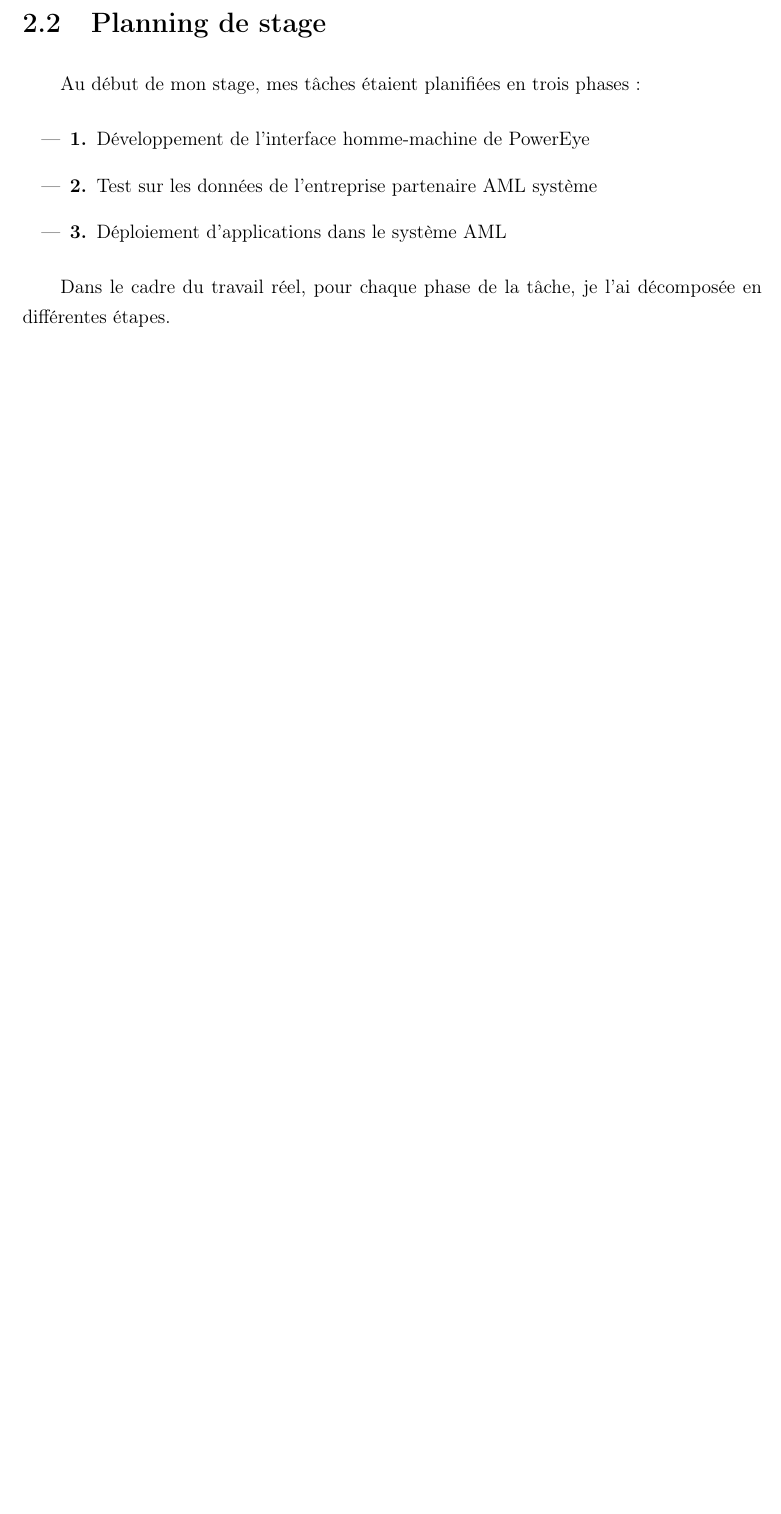
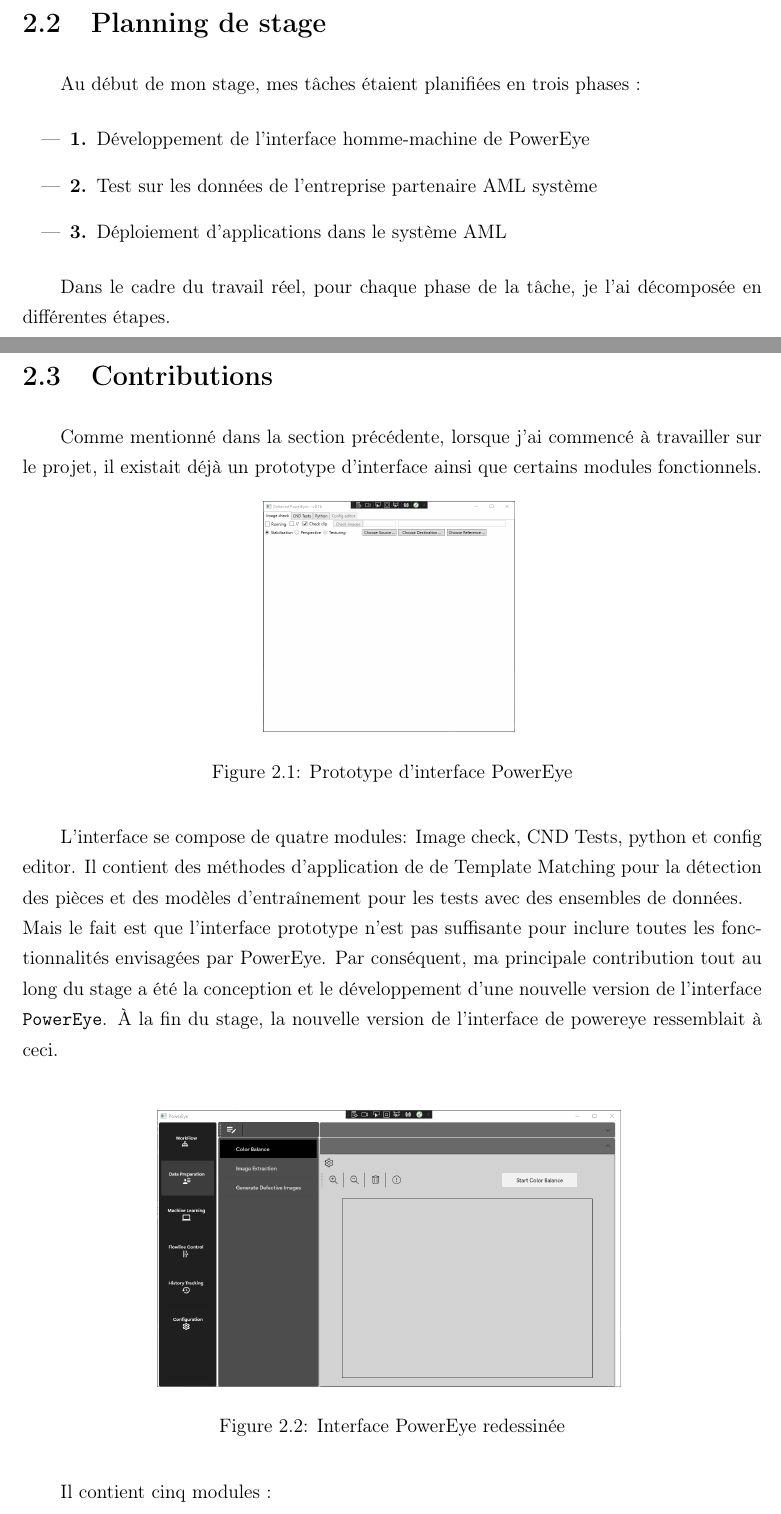
Before and after one commit to danding0726/StageTN09, a LaTeX thesis (Rapport.tex, which reads 2-missions.tex): part of page 7 of 7 before the commit and two parts of pages 7 and 8 of 9 after it, the two joined at a grey line, cut so that both start at the same text, the shorter picture padded with empty space. Compiled offline with pdfLaTeX.

Commit message:
add <contributions> part

```diff
--- a/2-missions.tex
+++ b/2-missions.tex
@@ -16,3 +16,24 @@ Au début de mon stage, mes tâches étaient planifiées en trois phases :
 \end{itemize}
 
 Dans le cadre du travail réel, pour chaque phase de la tâche, je l'ai décomposée en différentes étapes.
+
+
+\newpage
+\section{Contributions}
+Comme mentionné dans la section précédente, lorsque j'ai commencé à travailler sur le projet, il existait déjà un prototype d'interface ainsi que certains modules fonctionnels.
+\begin{figure}[H]
+    \centering
+    \includegraphics[height=5cm]{ressources/images/prototype.png}
+    \caption{Prototype d'interface PowerEye}
+\end{figure}
+L'interface se compose de quatre modules: Image check, CND Tests, python et config editor. Il contient des méthodes d'application de de Template Matching pour la détection des pièces et des modèles d'entraînement pour les tests avec des ensembles de données.\\
+Mais le fait est que l'interface prototype n'est pas suffisante pour inclure toutes les fonctionnalités envisagées par PowerEye. Par conséquent, ma principale contribution tout au long du stage a été la conception et le développement d'une nouvelle version de l'interface \texttt{PowerEye}. À la fin du stage, la nouvelle version de l'interface de powereye ressemblait à ceci. \\
+\begin{figure}[H]
+    \centering
+    \includegraphics[height=6cm]{ressources/images/color_balance.png}
+    \caption{Interface PowerEye redessinée}
+\end{figure}
+Il contient cinq modules :
+\begin{itemize}
+    \item \textbf{Préparation des données (Data preparation): }Ce module permet d'extraire les contours des pièces de l'image et d'ajouter du bruit de perlin à l'image.
+    \item \textbf{Apprentissage automatique (machine learning): }Ce module est utilisé pour entraîner le modèle ckpt à partir de l'ensemble de données.
```
Also changed, not shown: Rapport.pdf, ressources/images/check_parts.png (added), ressources/images/color_balance.png (added), ressources/images/configuration_files.png (added), ressources/images/detect_clip.png (added), ressources/images/global_configuration.png (added), ressources/images/image_extraction.png (added), ressources/images/information_search.png (added), ressources/images/machine_learning.png (added), ressources/images/monitoring.png (added), ressources/images/perlin_noise.png (added), ressources/images/prototype.png (added), ressources/images/workflow.png (added), 2-missions.tex (4 more changed lines), 5 other files.
